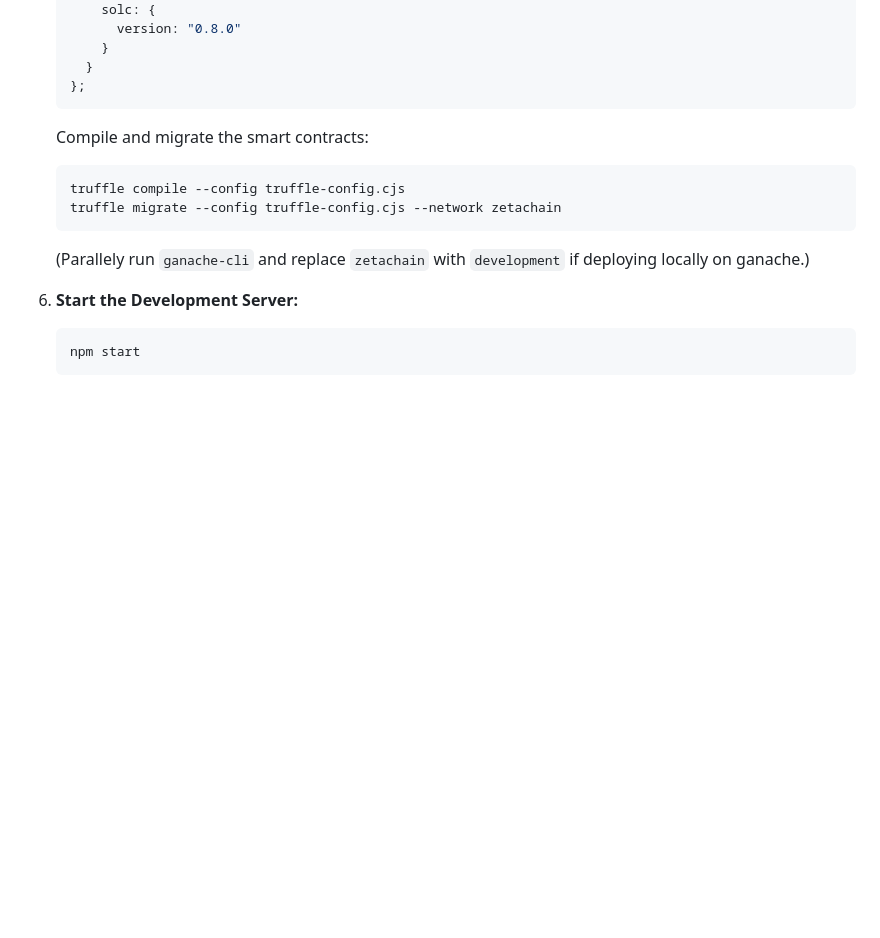
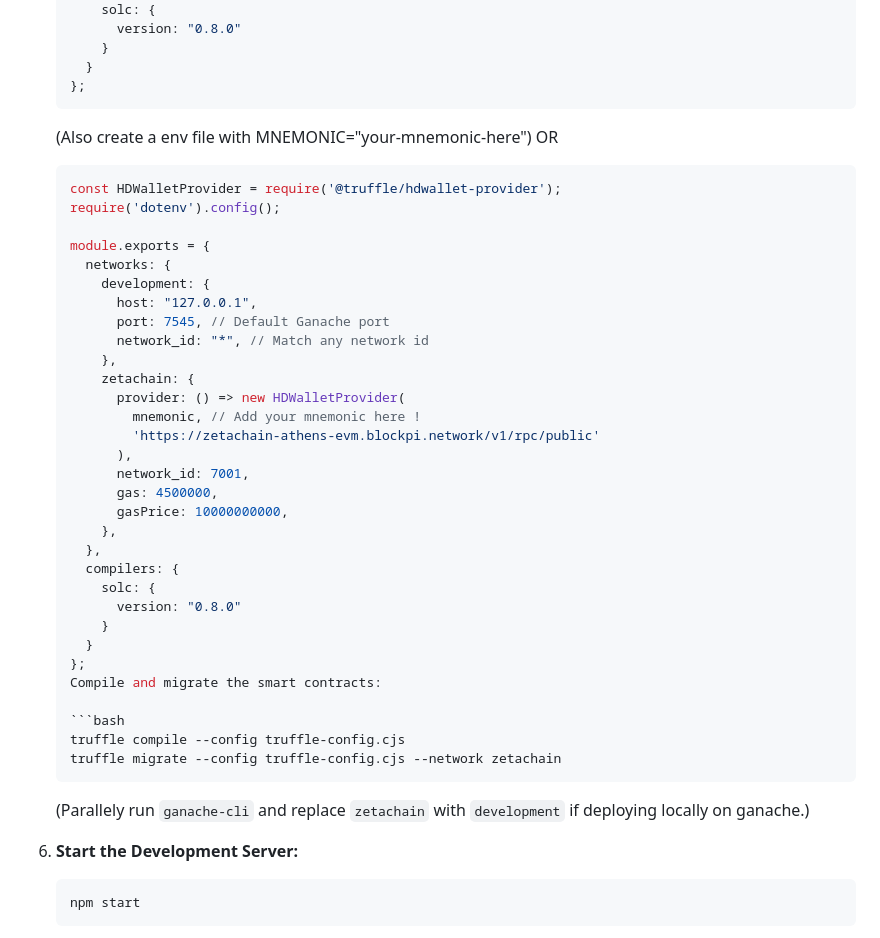
Before and after one commit to slashexx/kisansetu, a Markdown page: README.md, the part around the change. GitHub-like rendering; blank space fills up the shorter version.

````diff
--- a/README.md
+++ b/README.md
@@ -85,7 +85,35 @@ Kisansetu is a comprehensive platform designed to facilitate assured contract fa
      }
    };
    ```
+   (Also create a env file with MNEMONIC="your-mnemonic-here")
+   OR
+   ```js
+   const HDWalletProvider = require('@truffle/hdwallet-provider');
+   require('dotenv').config();
 
+   module.exports = {
+     networks: {
+       development: {
+         host: "127.0.0.1",
+         port: 7545, // Default Ganache port
+         network_id: "*", // Match any network id
+       },
+       zetachain: {
+         provider: () => new HDWalletProvider(
+           mnemonic, // Add your mnemonic here !
+           'https://zetachain-athens-evm.blockpi.network/v1/rpc/public'
+         ),
+         network_id: 7001,
+         gas: 4500000,
+         gasPrice: 10000000000,
+       },
+     },
+     compilers: {
+       solc: {
+         version: "0.8.0"
+       }
+     }
+   };
    Compile and migrate the smart contracts:
 
    ```bash
````
